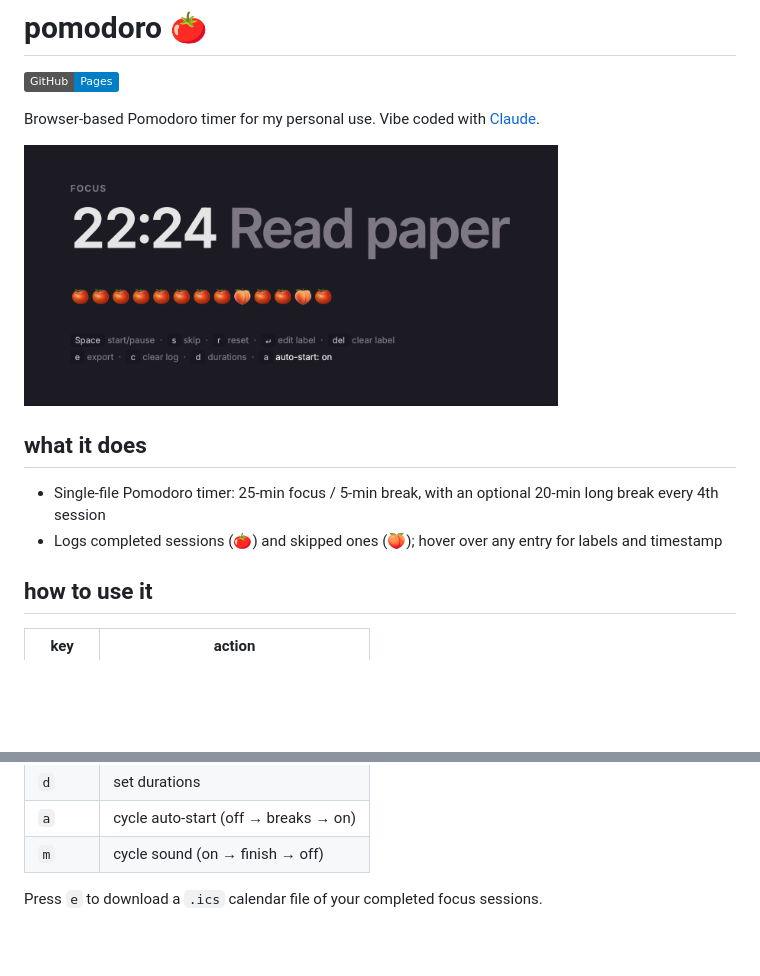
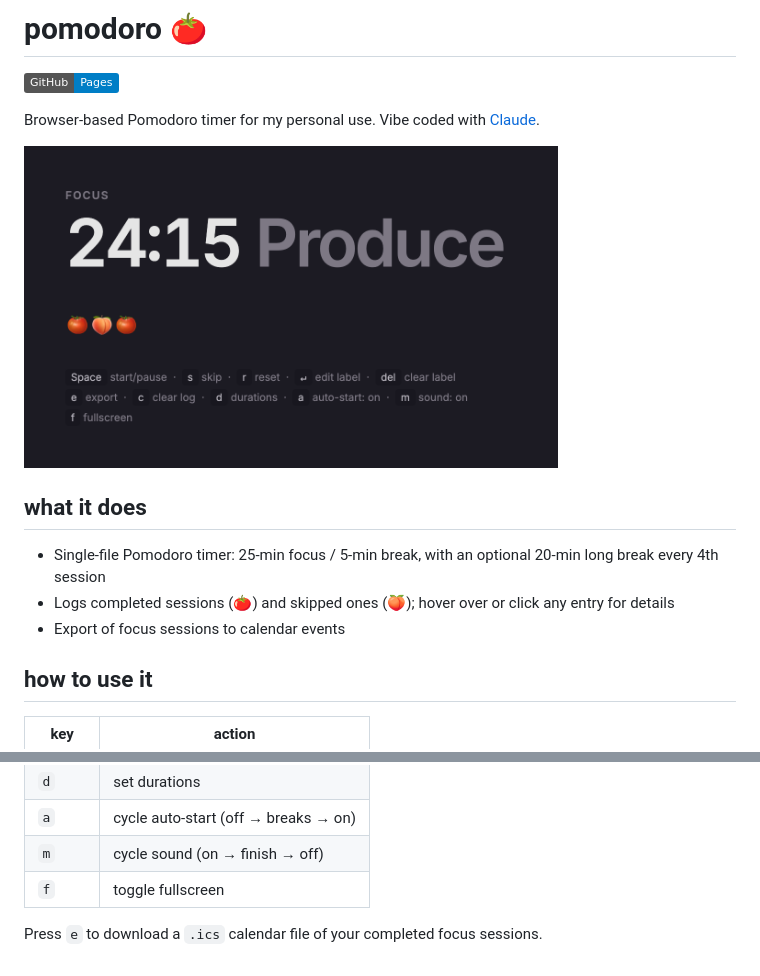
Before and after one commit to moltaire/pomodoro, a Markdown page: README.md, 2 parts joined by grey strips. Rendered like a GitHub page; pictures changed too: screenshot.png; badges without logos; blank space fills up the shorter version.

```diff
--- a/README.md
+++ b/README.md
@@ -9,7 +9,8 @@ Browser-based Pomodoro timer for my personal use. Vibe coded with [Claude](https
 ## what it does
 
 - Single-file Pomodoro timer: 25-min focus / 5-min break, with an optional 20-min long break every 4th session
-- Logs completed sessions (🍅) and skipped ones (🍑); hover over any entry for labels and timestamp
+- Logs completed sessions (🍅) and skipped ones (🍑); hover over or click any entry for details
+- Export of focus sessions to calendar events
 
 ## how to use it
 
@@ -25,5 +26,6 @@ Browser-based Pomodoro timer for my personal use. Vibe coded with [Claude](https
 | `d` | set durations |
 | `a` | cycle auto-start (off → breaks → on) |
 | `m` | cycle sound (on → finish → off) |
+| `f` | toggle fullscreen |
 
 Press `e` to download a `.ics` calendar file of your completed focus sessions.
```
